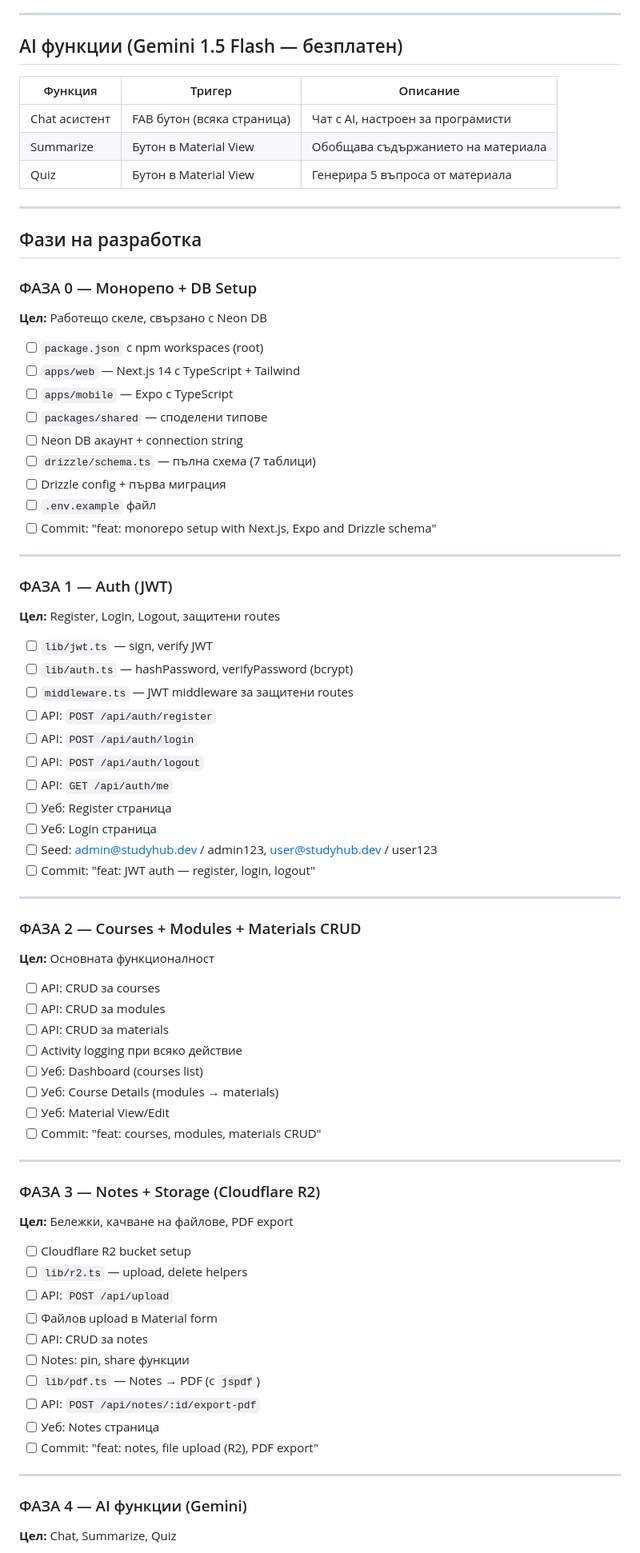
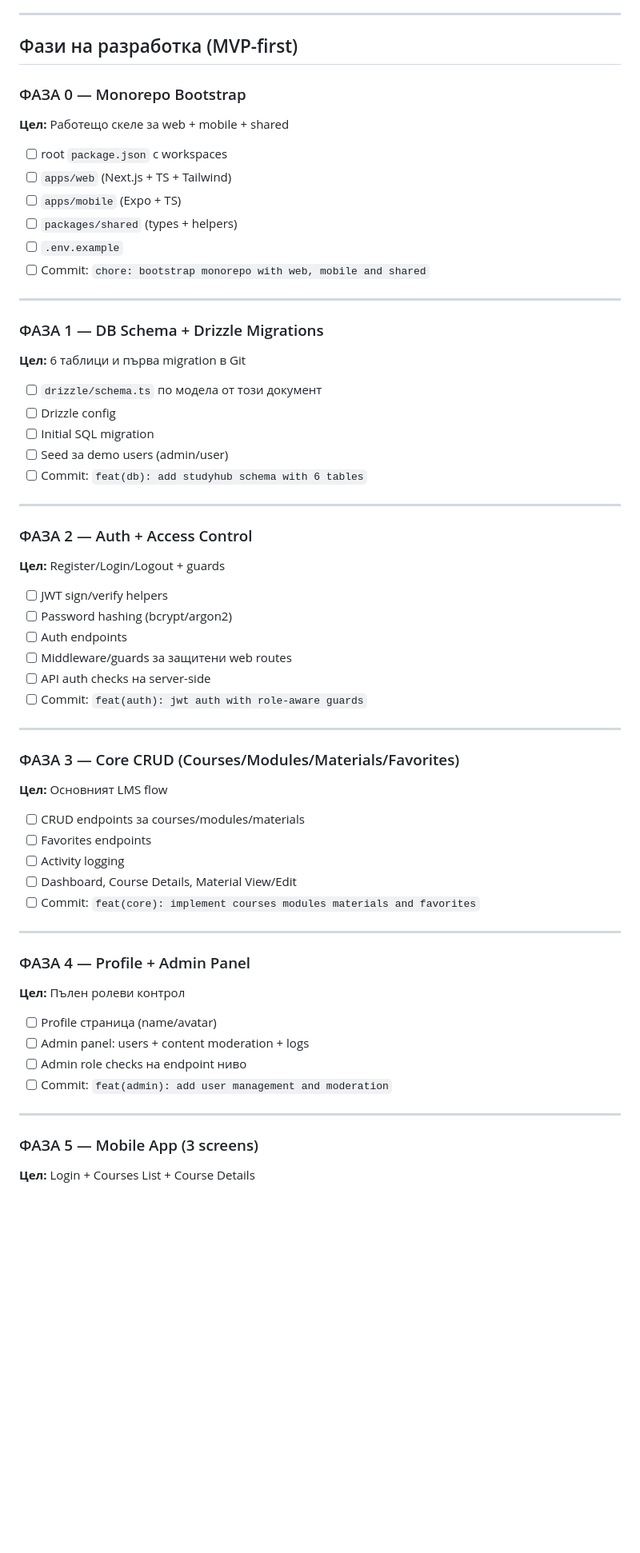
Before and after one commit to mariva565/mariva565-full-stack-ai-capstone, a Markdown page: docs/implementation-plan.md, the part around one of its changes. Shown at 80% size. Drawn GitHub-style; blank space fills up the shorter version.

```diff
--- a/docs/implementation-plan.md
+++ b/docs/implementation-plan.md
@@ -235,80 +208,64 @@ entity_id, details (JSON), created_at
 
 ---
 
-## AI функции (Gemini 1.5 Flash — безплатен)
+## Фази на разработка (MVP-first)
 
-| Функция | Тригер | Описание |
-|---|---|---|
-| Chat асистент | FAB бутон (всяка страница) | Чат с AI, настроен за програмисти |
-| Summarize | Бутон в Material View | Обобщава съдържанието на материала |
-| Quiz | Бутон в Material View | Генерира 5 въпроса от материала |
+### ФАЗА 0 — Monorepo Bootstrap
+**Цел:** Работещо скеле за web + mobile + shared
+
+- [ ] root `package.json` с workspaces
+- [ ] `apps/web` (Next.js + TS + Tailwind)
+- [ ] `apps/mobile` (Expo + TS)
+- [ ] `packages/shared` (types + helpers)
+- [ ] `.env.example`
+- [ ] Commit: `chore: bootstrap monorepo with web, mobile and shared`
 
 ---
 
-## Фази на разработка
+### ФАЗА 1 — DB Schema + Drizzle Migrations
+**Цел:** 6 таблици и първа migration в Git
 
-### ФАЗА 0 — Монорепо + DB Setup
-**Цел:** Работещо скеле, свързано с Neon DB
-
-- [ ] `package.json` с npm workspaces (root)
-- [ ] `apps/web` — Next.js 14 с TypeScript + Tailwind
-- [ ] `apps/mobile` — Expo с TypeScript
-- [ ] `packages/shared` — споделени типове
-- [ ] Neon DB акаунт + connection string
-- [ ] `drizzle/schema.ts` — пълна схема (7 таблици)
-- [ ] Drizzle config + първа миграция
-- [ ] `.env.example` файл
-- [ ] Commit: "feat: monorepo setup with Next.js, Expo and Drizzle schema"
+- [ ] `drizzle/schema.ts` по модела от този документ
+- [ ] Drizzle config
+- [ ] Initial SQL migration
+- [ ] Seed за demo users (admin/user)
+- [ ] Commit: `feat(db): add studyhub schema with 6 tables`
 
 ---
 
-### ФАЗА 1 — Auth (JWT)
-**Цел:** Register, Login, Logout, защитени routes
+### ФАЗА 2 — Auth + Access Control
+**Цел:** Register/Login/Logout + guards
 
-- [ ] `lib/jwt.ts` — sign, verify JWT
-- [ ] `lib/auth.ts` — hashPassword, verifyPassword (bcrypt)
-- [ ] `middleware.ts` — JWT middleware за защитени routes
-- [ ] API: `POST /api/auth/register`
-- [ ] API: `POST /api/auth/login`
-- [ ] API: `POST /api/auth/logout`
-- [ ] API: `GET /api/auth/me`
-- [ ] Уеб: Register страница
-- [ ] Уеб: Login страница
-- [ ] Seed: admin@studyhub.dev / admin123, user@studyhub.dev / user123
-- [ ] Commit: "feat: JWT auth — register, login, logout"
+- [ ] JWT sign/verify helpers
+- [ ] Password hashing (bcrypt/argon2)
+- [ ] Auth endpoints
+- [ ] Middleware/guards за защитени web routes
+- [ ] API auth checks на server-side
+- [ ] Commit: `feat(auth): jwt auth with role-aware guards`
 
 ---
 
-### ФАЗА 2 — Courses + Modules + Materials CRUD
-**Цел:** Основната функционалност
+### ФАЗА 3 — Core CRUD (Courses/Modules/Materials/Favorites)
+**Цел:** Основният LMS flow
 
-- [ ] API: CRUD за courses
-- [ ] API: CRUD за modules
-- [ ] API: CRUD за materials
-- [ ] Activity logging при всяко действие
-- [ ] Уеб: Dashboard (courses list)
-- [ ] Уеб: Course Details (modules → materials)
-- [ ] Уеб: Material View/Edit
-- [ ] Commit: "feat: courses, modules, materials CRUD"
+- [ ] CRUD endpoints за courses/modules/materials
+- [ ] Favorites endpoints
+- [ ] Activity logging
+- [ ] Dashboard, Course Details, Material View/Edit
+- [ ] Commit: `feat(core): implement courses modules materials and favorites`
 
 ---
 
-### ФАЗА 3 — Notes + Storage (Cloudflare R2)
-**Цел:** Бележки, качване на файлове, PDF export
+### ФАЗА 4 — Profile + Admin Panel
+**Цел:** Пълен ролеви контрол
 
-- [ ] Cloudflare R2 bucket setup
-- [ ] `lib/r2.ts` — upload, delete helpers
-- [ ] API: `POST /api/upload`
-- [ ] Файлов upload в Material form
-- [ ] API: CRUD за notes
-- [ ] Notes: pin, share функции
-- [ ] `lib/pdf.ts` — Notes → PDF (с `jspdf`)
-- [ ] API: `POST /api/notes/:id/export-pdf`
-- [ ] Уеб: Notes страница
-- [ ] Commit: "feat: notes, file upload (R2), PDF export"
+- [ ] Profile страница (name/avatar)
+- [ ] Admin panel: users + content moderation + logs
+- [ ] Admin role checks на endpoint ниво
+- [ ] Commit: `feat(admin): add user management and moderation`
 
 ---
 
-### ФАЗА 4 — AI функции (Gemini)
-**Цел:** Chat, Summarize, Quiz
+### ФАЗА 5 — Mobile App (3 screens)
+**Цел:** Login + Courses List + Course Details
 
```
Also changed, not shown: other parts of docs/implementation-plan.md (+157 -210 lines), docs/legacy-notes/capstone-foundation-plan.md (+5 -0 lines).
